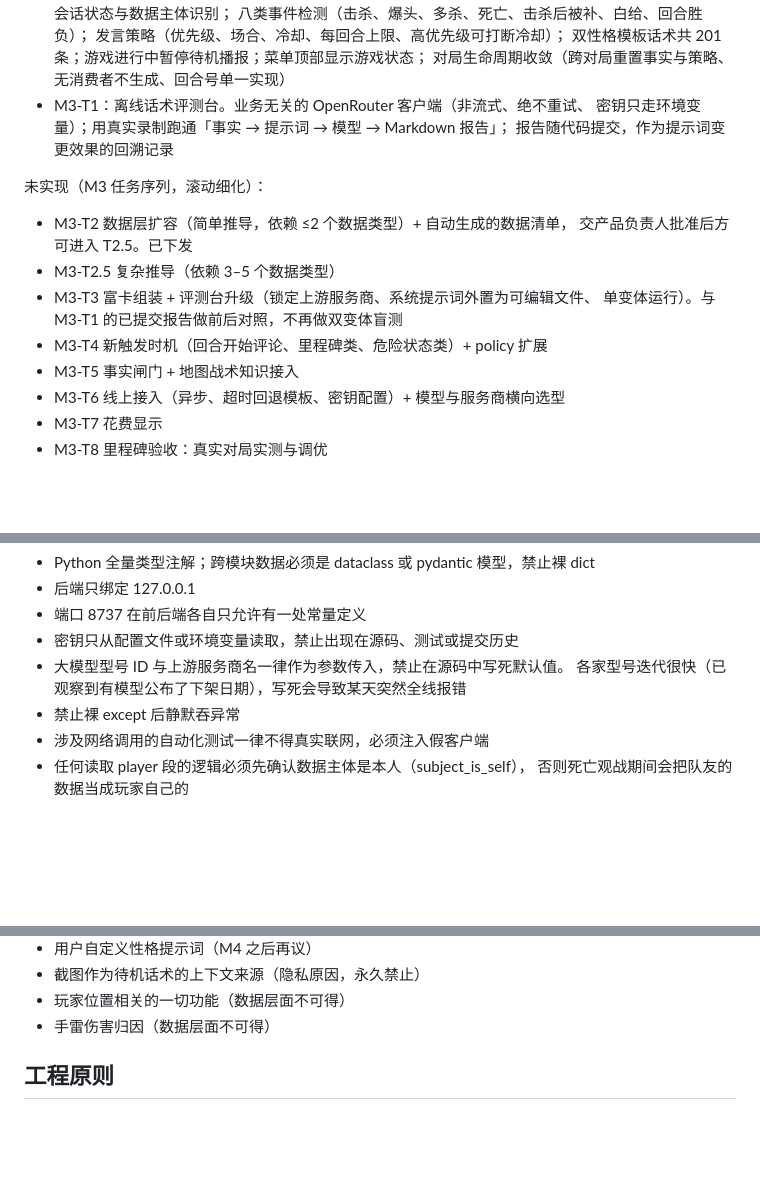
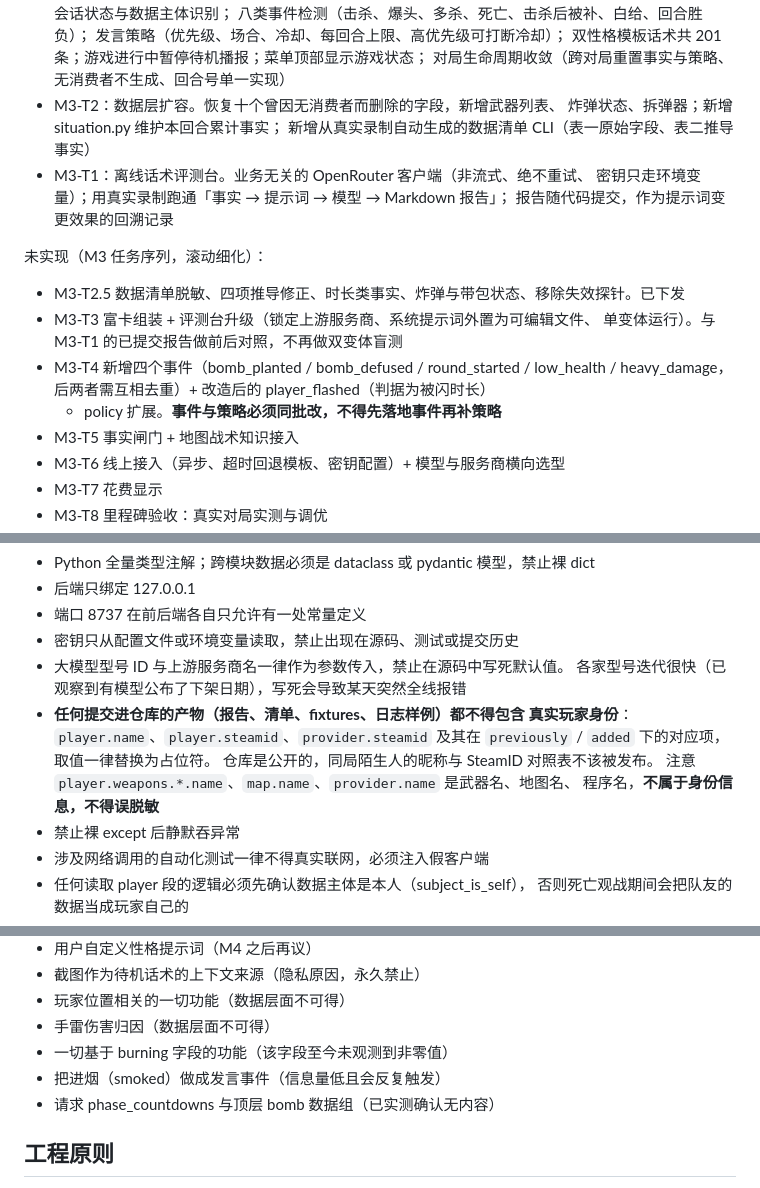
Before and after one commit to 1cebox616/AI-Gaming-Pet, a Markdown page: AGENTS.md, 3 parts joined by grey strips. Drawn GitHub-style; blank space fills up the shorter version.

```diff
--- a/AGENTS.md
+++ b/AGENTS.md
@@ -206,17 +219,20 @@ M3 目标：宠物在 CS2 里说的每一句话都由大模型当场生成，
   发言策略（优先级、场合、冷却、每回合上限、高优先级可打断冷却）；
   双性格模板话术共 201 条；游戏进行中暂停待机播报；菜单顶部显示游戏状态；
   对局生命周期收敛（跨对局重置事实与策略、无消费者不生成、回合号单一实现）
+- M3-T2：数据层扩容。恢复十个曾因无消费者而删除的字段，新增武器列表、
+  炸弹状态、拆弹器；新增 situation.py 维护本回合累计事实；
+  新增从真实录制自动生成的数据清单 CLI（表一原始字段、表二推导事实）
 - M3-T1：离线话术评测台。业务无关的 OpenRouter 客户端（非流式、绝不重试、
   密钥只走环境变量）；用真实录制跑通「事实 → 提示词 → 模型 → Markdown 报告」；
   报告随代码提交，作为提示词变更效果的回溯记录
 
 未实现（M3 任务序列，滚动细化）：
-- M3-T2 数据层扩容（简单推导，依赖 ≤2 个数据类型）+ 自动生成的数据清单，
-  交产品负责人批准后方可进入 T2.5。已下发
-- M3-T2.5 复杂推导（依赖 3–5 个数据类型）
+- M3-T2.5 数据清单脱敏、四项推导修正、时长类事实、炸弹与带包状态、移除失效探针。已下发
 - M3-T3 富卡组装 + 评测台升级（锁定上游服务商、系统提示词外置为可编辑文件、
   单变体运行）。与 M3-T1 的已提交报告做前后对照，不再做双变体盲测
-- M3-T4 新触发时机（回合开始评论、里程碑类、危险状态类）+ policy 扩展
+- M3-T4 新增四个事件（bomb_planted / bomb_defused / round_started / low_health
+  / heavy_damage，后两者需互相去重）+ 改造后的 player_flashed（判据为被闪时长）
+  + policy 扩展。**事件与策略必须同批改，不得先落地事件再补策略**
 - M3-T5 事实闸门 + 地图战术知识接入
 - M3-T6 线上接入（异步、超时回退模板、密钥配置）+ 模型与服务商横向选型
 - M3-T7 花费显示
@@ -372,6 +415,12 @@ GSI 实测事实（休闲模式，详见 docs/gsi-capabilities.md）：
 - 密钥只从配置文件或环境变量读取，禁止出现在源码、测试或提交历史
 - 大模型型号 ID 与上游服务商名一律作为参数传入，禁止在源码中写死默认值。
   各家型号迭代很快（已观察到有模型公布了下架日期），写死会导致某天突然全线报错
+- **任何提交进仓库的产物（报告、清单、fixtures、日志样例）都不得包含
+  真实玩家身份**：`player.name`、`player.steamid`、`provider.steamid` 及其在
+  `previously` / `added` 下的对应项，取值一律替换为占位符。
+  仓库是公开的，同局陌生人的昵称与 SteamID 对照表不该被发布。
+  注意 `player.weapons.*.name`、`map.name`、`provider.name` 是武器名、地图名、
+  程序名，**不属于身份信息，不得误脱敏**
 - 禁止裸 except 后静默吞异常
 - 涉及网络调用的自动化测试一律不得真实联网，必须注入假客户端
 - 任何读取 player 段的逻辑必须先确认数据主体是本人（subject_is_self），
@@ -422,6 +471,9 @@ GSI 实测事实（休闲模式，详见 docs/gsi-capabilities.md）：
 - 截图作为待机话术的上下文来源（隐私原因，永久禁止）
 - 玩家位置相关的一切功能（数据层面不可得）
 - 手雷伤害归因（数据层面不可得）
+- 一切基于 burning 字段的功能（该字段至今未观测到非零值）
+- 把进烟（smoked）做成发言事件（信息量低且会反复触发）
+- 请求 phase_countdowns 与顶层 bomb 数据组（已实测确认无内容）
 
 ## 工程原则
 
```
Also changed, not shown: other parts of AGENTS.md (+48 -8 lines).
